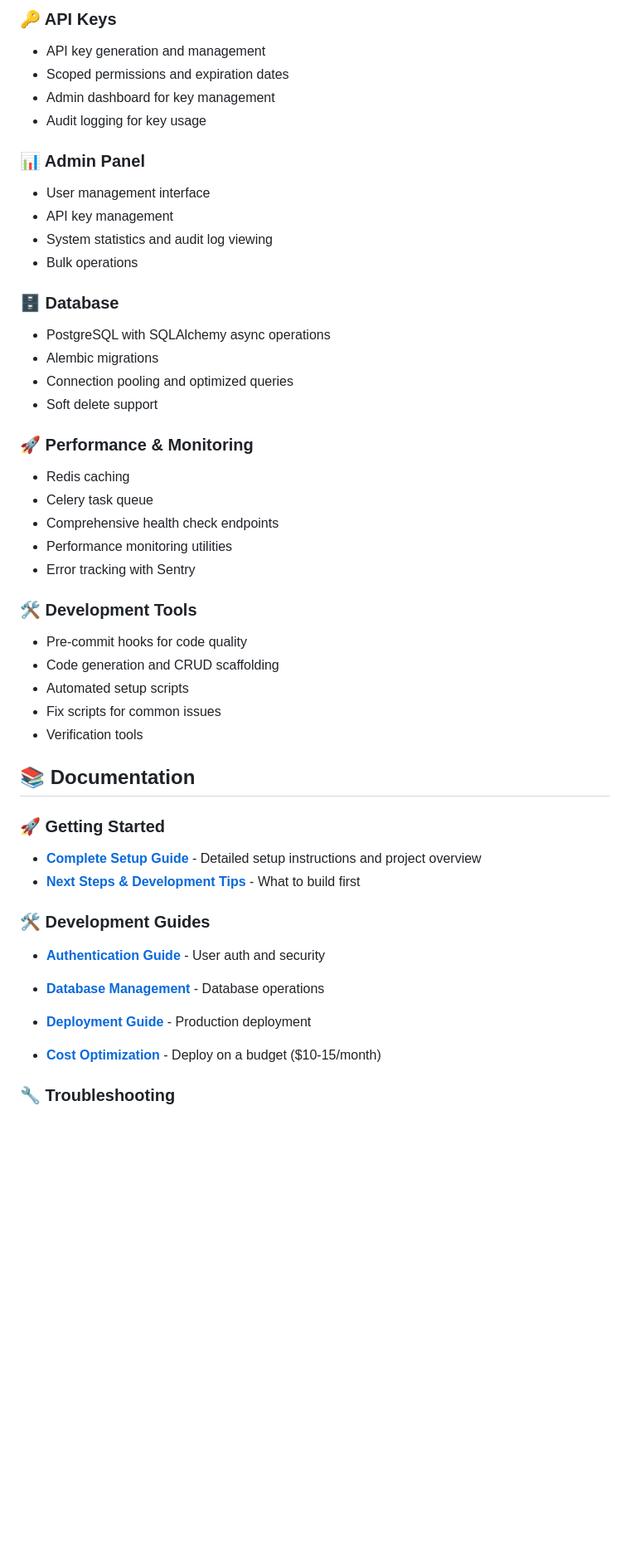
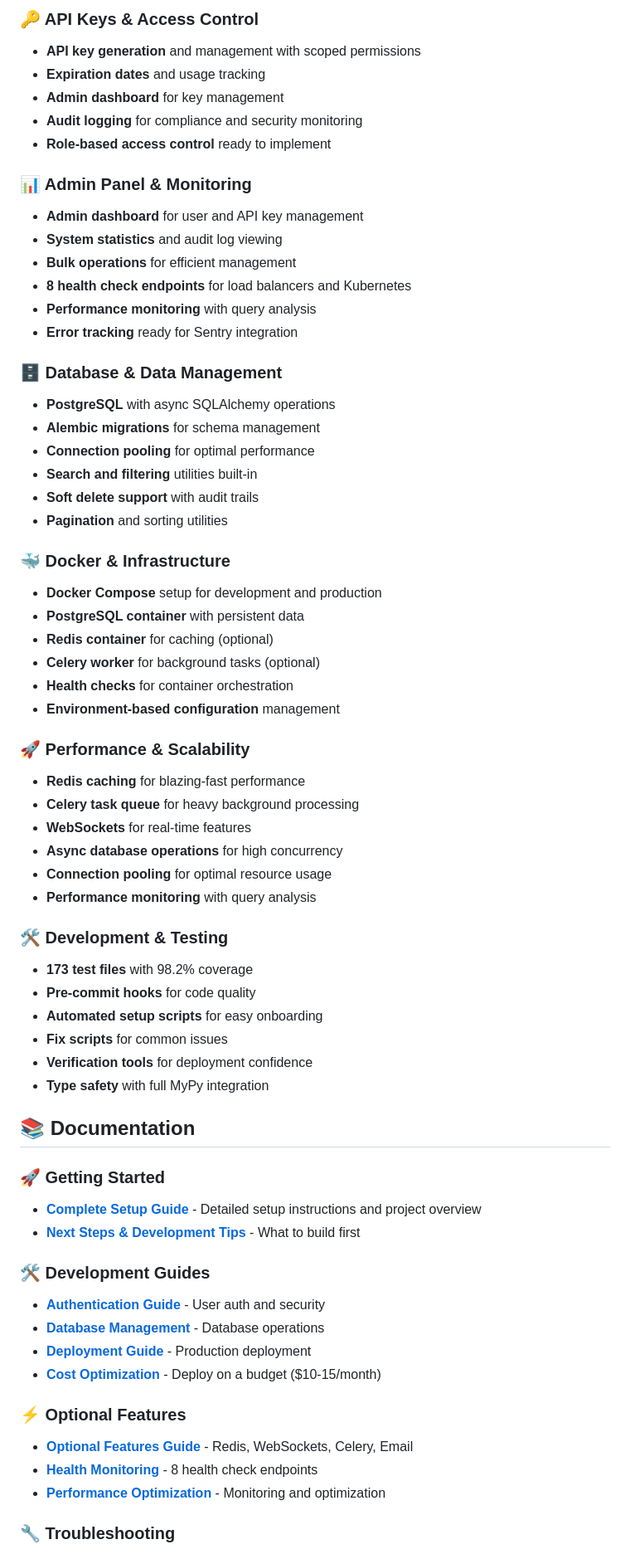
Before and after one commit to triciaward/fast-api-template, a Markdown page: README.md, the part around one of its changes. Shown at 83% size. GitHub-like rendering; blank space fills up the shorter version.

```diff
--- a/README.md
+++ b/README.md
@@ -68,37 +112,50 @@ This FastAPI template provides a comprehensive foundation for building productio
 
-### 🔑 API Keys
-- API key generation and management
-- Scoped permissions and expiration dates
-- Admin dashboard for key management
-- Audit logging for key usage
+### 🔑 API Keys & Access Control
+- **API key generation** and management with scoped permissions
+- **Expiration dates** and usage tracking
+- **Admin dashboard** for key management
+- **Audit logging** for compliance and security monitoring
+- **Role-based access control** ready to implement
 
-### 📊 Admin Panel
-- User management interface
-- API key management
-- System statistics and audit log viewing
-- Bulk operations
+### 📊 Admin Panel & Monitoring
+- **Admin dashboard** for user and API key management
+- **System statistics** and audit log viewing
+- **Bulk operations** for efficient management
+- **8 health check endpoints** for load balancers and Kubernetes
+- **Performance monitoring** with query analysis
+- **Error tracking** ready for Sentry integration
 
-### 🗄️ Database
-- PostgreSQL with SQLAlchemy async operations
-- Alembic migrations
-- Connection pooling and optimized queries
-- Soft delete support
+### 🗄️ Database & Data Management
+- **PostgreSQL** with async SQLAlchemy operations
+- **Alembic migrations** for schema management
+- **Connection pooling** for optimal performance
+- **Search and filtering** utilities built-in
+- **Soft delete support** with audit trails
+- **Pagination** and sorting utilities
 
-### 🚀 Performance & Monitoring
-- Redis caching
-- Celery task queue
-- Comprehensive health check endpoints
-- Performance monitoring utilities
-- Error tracking with Sentry
+### 🐳 Docker & Infrastructure
+- **Docker Compose** setup for development and production
+- **PostgreSQL container** with persistent data
+- **Redis container** for caching (optional)
+- **Celery worker** for background tasks (optional)
+- **Health checks** for container orchestration
+- **Environment-based configuration** management
 
+### 🚀 Performance & Scalability
+- **Redis caching** for blazing-fast performance
+- **Celery task queue** for heavy background processing
+- **WebSockets** for real-time features
+- **Async database operations** for high concurrency
+- **Connection pooling** for optimal resource usage
+- **Performance monitoring** with query analysis
 
-
-### 🛠️ Development Tools
-- Pre-commit hooks for code quality
-- Code generation and CRUD scaffolding
-- Automated setup scripts
-- Fix scripts for common issues
-- Verification tools
+### 🛠️ Development & Testing
+- **173 test files** with 98.2% coverage
+- **Pre-commit hooks** for code quality
+- **Automated setup scripts** for easy onboarding
+- **Fix scripts** for common issues
+- **Verification tools** for deployment confidence
+- **Type safety** with full MyPy integration
 
 ## 📚 Documentation
 
@@ -109,9 +166,13 @@ This FastAPI template provides a comprehensive foundation for building productio
 ### 🛠️ Development Guides
 - **[Authentication Guide](docs/tutorials/authentication.md)** - User auth and security
 - **[Database Management](docs/tutorials/database-management.md)** - Database operations
-
 - **[Deployment Guide](docs/tutorials/deployment-and-production.md)** - Production deployment
 - **[Cost Optimization](docs/tutorials/cost-optimization.md)** - Deploy on a budget ($10-15/month)
+
+### ⚡ Optional Features
+- **[Optional Features Guide](docs/tutorials/optional-features.md)** - Redis, WebSockets, Celery, Email
+- **[Health Monitoring](docs/tutorials/health-monitoring.md)** - 8 health check endpoints
+- **[Performance Optimization](docs/tutorials/performance-optimization.md)** - Monitoring and optimization
 
 ### 🔧 Troubleshooting
 - **[Troubleshooting Guide](docs/troubleshooting/TROUBLESHOOTING_README.md)** - Common issues and solutions
```
Also changed, not shown: other parts of README.md (+99 -20 lines).
